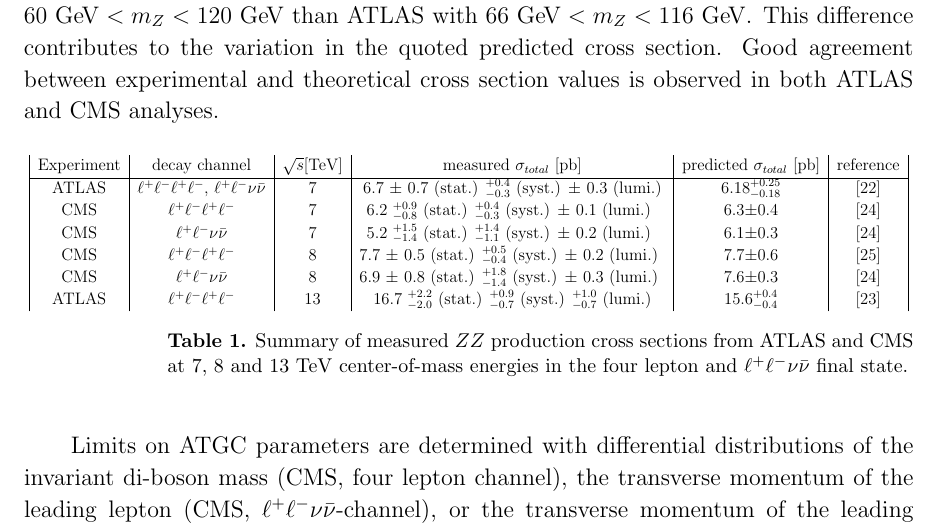
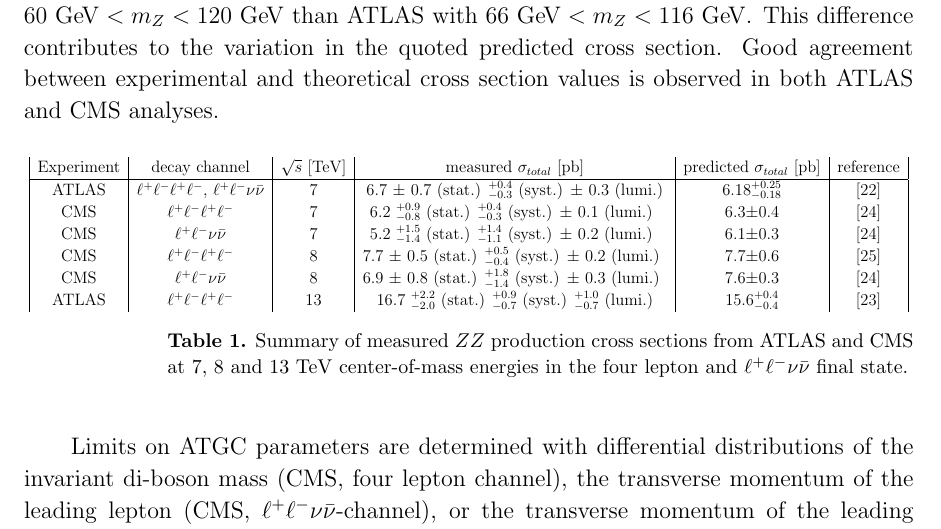
Before and after one commit to berryhil/ewkrun1, a LaTeX paper (ewkrun1_master.tex, which reads sss-inclboson-diboson-zzprod.tex): part of page 8 of 35, cut so that both start at the same text. Compiled offline with pdfLaTeX.

Commit message:
minor update

```diff
--- a/sss-inclboson-diboson-zzprod.tex
+++ b/sss-inclboson-diboson-zzprod.tex
@@ -95,7 +95,7 @@
 \begin{center}
 \resizebox{\textwidth}{!}{
 \begin{tabular}{|c|c|c|c|c|c|}
- Experiment & decay channel     & \rts [TeV] & measured $\sigma_{total}$ $[\pb]$                                  & predicted $\sigma_{total}$ $[\pb]$& reference                    \\
+ Experiment & decay channel     & \rts\; [TeV] & measured $\sigma_{total}$ $[\pb]$                                  & predicted $\sigma_{total}$ $[\pb]$& reference                    \\
  \hline
  ATLAS	     & $\ll\ll$, $\ll\vv$& 7  & {6.7 $\pm$ 0.7 (stat.) $^{+0.4}_{-0.3}$ (syst.) $\pm$ 0.3 (lumi.) }&  6.18$^{+0.25}_{-0.18}$           & \cite{Aad:2012awa}         \\
  CMS	     & $\ll\ll$          & 7  & {6.2 $^{+0.9}_{-0.8}$ (stat.) $^{+0.4}_{-0.3}$ (syst.) $\pm$ 0.1 (lumi.) } & 6.3$\pm 0.4$        & \cite{Chatrchyan:2012sga}  \\
```
